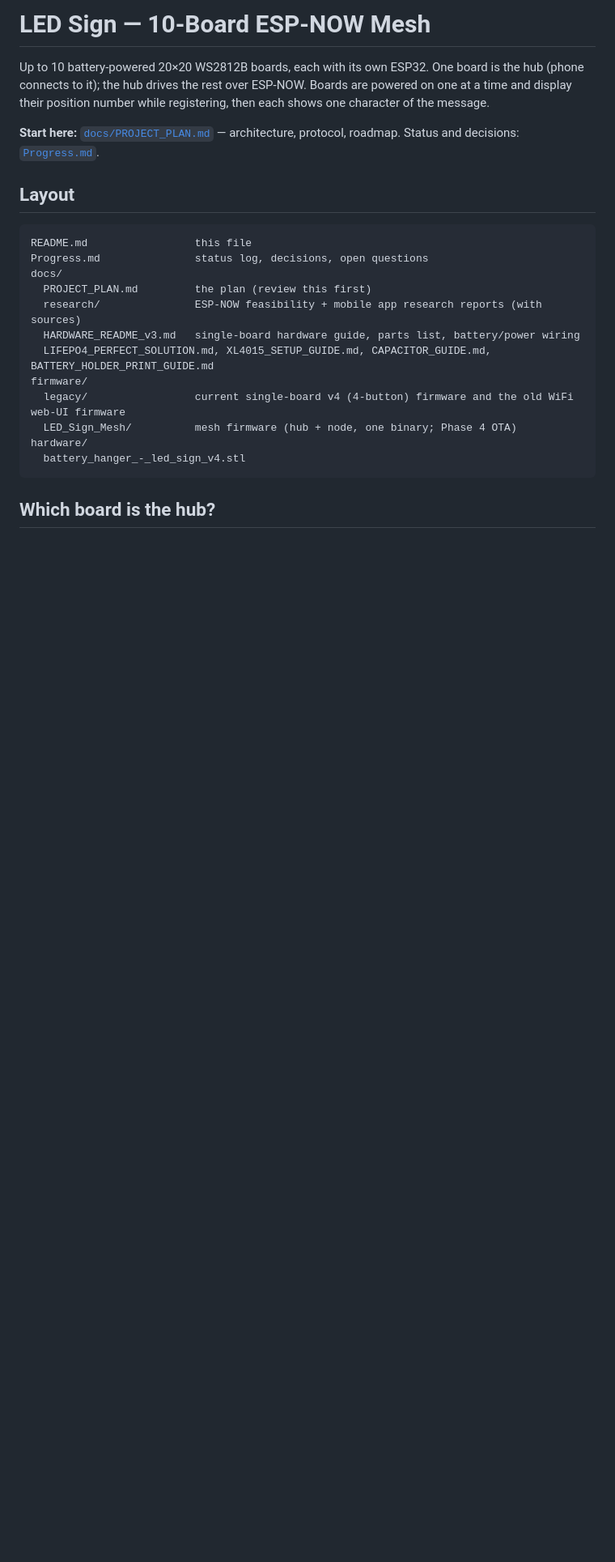
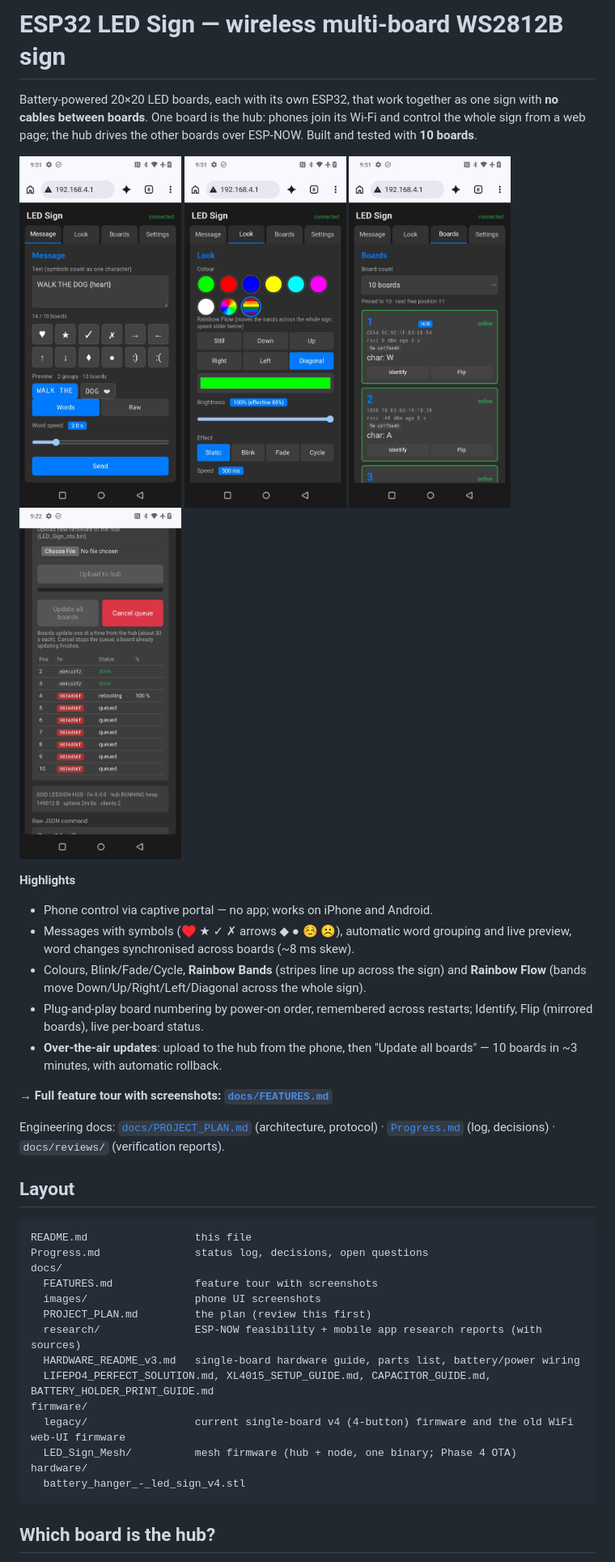
Before and after one commit to Alternating/esp32-LED-sign, a Markdown page: README.md, the part around the change. Shown at 81% size. Drawn GitHub-style; pictures changed too: docs/images/ui_boards.jpg (added), docs/images/ui_look_rainbow_flow.jpg (added), docs/images/ui_message.jpg (added); blank space fills up the shorter version.

````diff
--- a/README.md
+++ b/README.md
@@ -1,14 +1,32 @@
-# LED Sign — 10-Board ESP-NOW Mesh
+# ESP32 LED Sign — wireless multi-board WS2812B sign
 
-Up to 10 battery-powered 20×20 WS2812B boards, each with its own ESP32. One board is the hub (phone connects to it); the hub drives the rest over ESP-NOW. Boards are powered on one at a time and display their position number while registering, then each shows one character of the message.
+Battery-powered 20×20 LED boards, each with its own ESP32, that work together as one sign with **no cables between boards**. One board is the hub: phones join its Wi-Fi and control the whole sign from a web page; the hub drives the other boards over ESP-NOW. Built and tested with **10 boards**.
 
-**Start here:** [`docs/PROJECT_PLAN.md`](docs/PROJECT_PLAN.md) — architecture, protocol, roadmap. Status and decisions: [`Progress.md`](Progress.md).
+<p>
+<img src="docs/images/ui_message.jpg" width="200" alt="Message tab">
+<img src="docs/images/ui_look_rainbow_flow.jpg" width="200" alt="Look tab — Rainbow Flow">
+<img src="docs/images/ui_boards.jpg" width="200" alt="Boards tab">
+<img src="docs/images/ui_update_in_progress.jpg" width="200" alt="Over-the-air update in progress">
+</p>
+
+**Highlights**
+- Phone control via captive portal — no app; works on iPhone and Android.
+- Messages with symbols (♥ ★ ✓ ✗ arrows ◆ ● ☺ ☹), automatic word grouping and live preview, word changes synchronised across boards (~8 ms skew).
+- Colours, Blink/Fade/Cycle, **Rainbow Bands** (stripes line up across the sign) and **Rainbow Flow** (bands move Down/Up/Right/Left/Diagonal across the whole sign).
+- Plug-and-play board numbering by power-on order, remembered across restarts; Identify, Flip (mirrored boards), live per-board status.
+- **Over-the-air updates**: upload to the hub from the phone, then "Update all boards" — 10 boards in ~3 minutes, with automatic rollback.
+
+**→ Full feature tour with screenshots: [`docs/FEATURES.md`](docs/FEATURES.md)**
+
+Engineering docs: [`docs/PROJECT_PLAN.md`](docs/PROJECT_PLAN.md) (architecture, protocol) · [`Progress.md`](Progress.md) (log, decisions) · `docs/reviews/` (verification reports).
 
 ## Layout
 ```
 README.md                 this file
 Progress.md               status log, decisions, open questions
 docs/
+  FEATURES.md             feature tour with screenshots
+  images/                 phone UI screenshots
   PROJECT_PLAN.md         the plan (review this first)
   research/               ESP-NOW feasibility + mobile app research reports (with sources)
   HARDWARE_README_v3.md   single-board hardware guide, parts list, battery/power wiring
````
Also changed, not shown: docs/FEATURES.md (added, +115 -0 lines), docs/images/ui_firmware.jpg (added).
